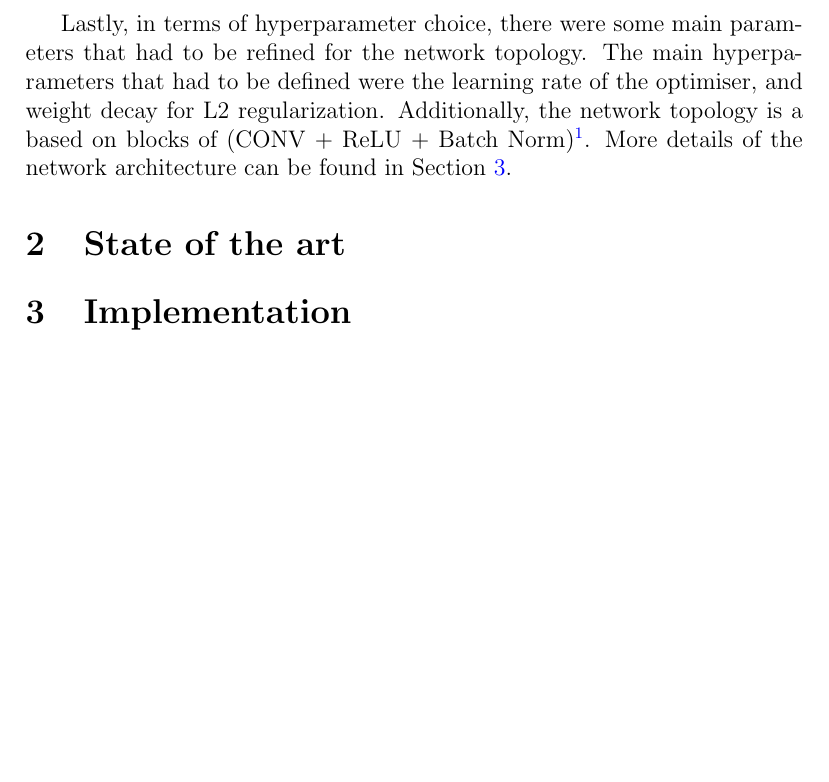
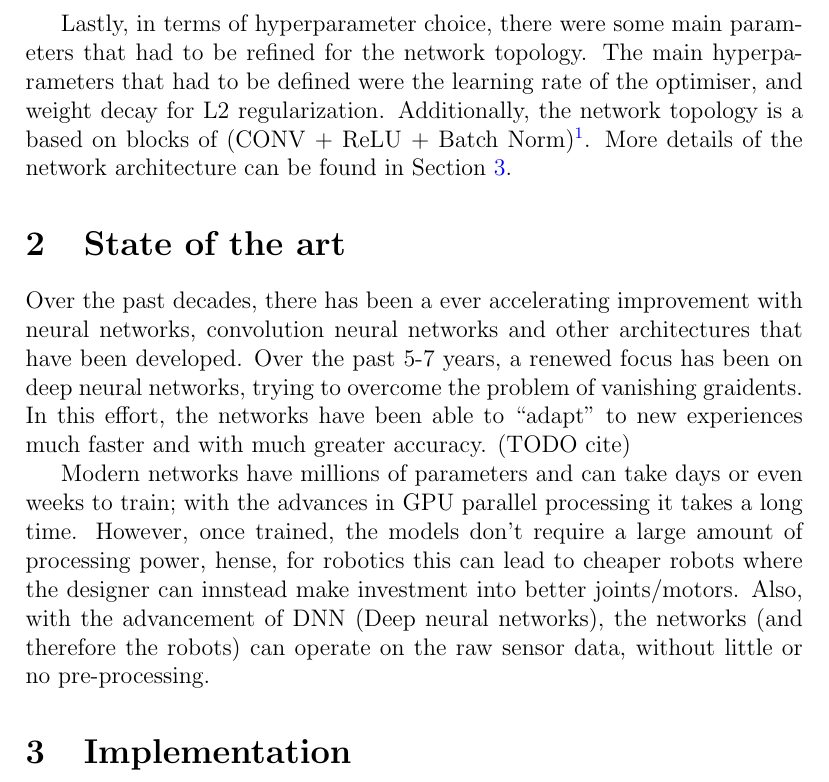
Before and after one commit to seanjparker/CIFAR-10, a LaTeX document (report/report.tex): part of page 2 of 4, cut so that both start at the same text, the shorter picture padded with empty space. Compiled offline with pdfLaTeX.

Commit message:
Start state of the art section

```diff
--- a/report/report.tex
+++ b/report/report.tex
@@ -24,6 +24,10 @@ Lastly, in terms of hyperparameter choice, there were some main parameters that
 
 \section{State of the art}
 \label{sec:soa}
+Over the past decades, there has been a ever accelerating improvement with neural networks, convolution neural networks and other architectures that have been developed. Over the past 5-7 years, a renewed focus has been on deep neural networks, trying to overcome the problem of vanishing graidents. In this effort, the networks have been able to ``adapt'' to new experiences much faster and with much greater accuracy. (TODO cite)
+
+Modern networks have millions of parameters and can take days or even weeks to train; with the advances in GPU parallel processing it takes a long time. However, once trained, the models don't require a large amount of processing power, hense, for robotics this can lead to cheaper robots where the designer can innstead make investment into better joints/motors. Also, with the advancement of DNN (Deep neural networks), the networks (and therefore the robots) can operate on the raw sensor data, without little or no pre-processing.
+
 
 
 
```
Also changed, not shown: report/report.pdf.
